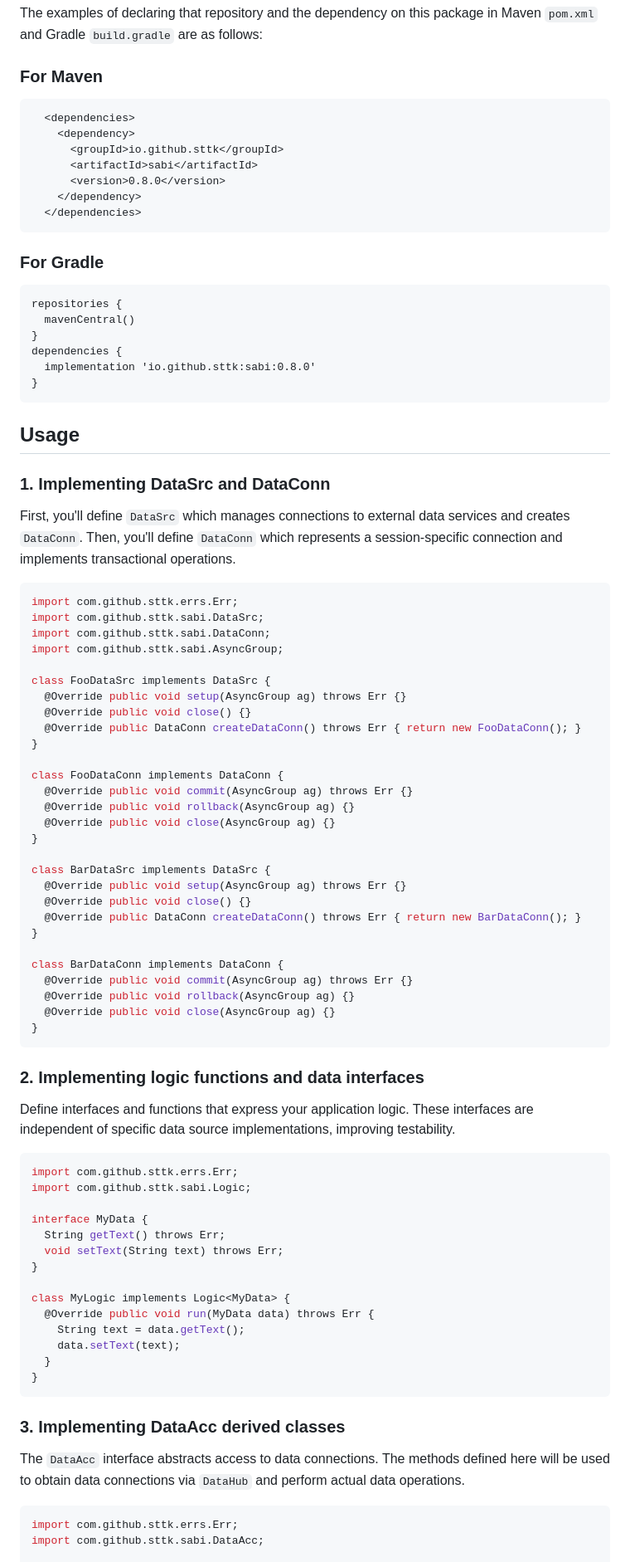
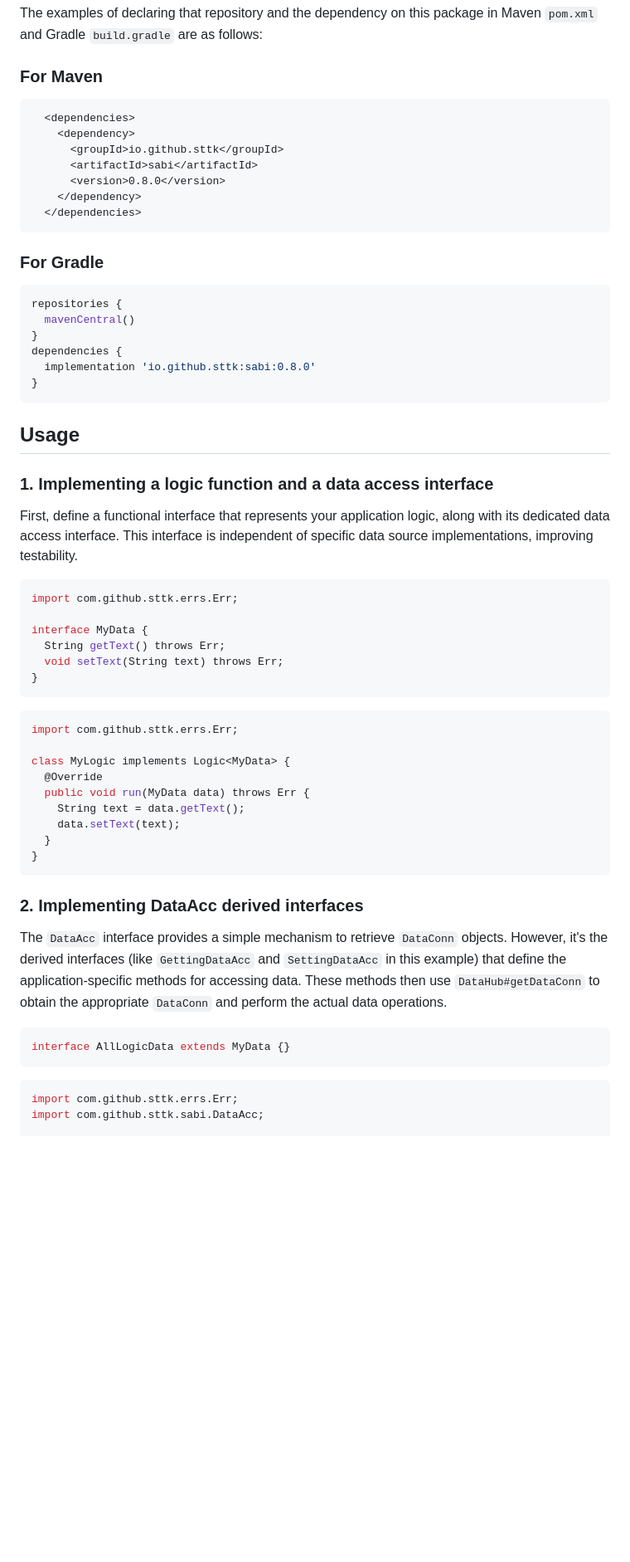
Before and after one commit to sttk/sabi-java, a Markdown page: README.md, the part around one of its changes. Shown at 83% size. GitHub-like rendering; blank space fills up the shorter version.

````diff
--- a/README.md
+++ b/README.md
@@ -51,7 +51,7 @@ The examples of declaring that repository and the dependency on this package in
 
 ### For Maven
 
-```
+```xml
   <dependencies>
     <dependency>
       <groupId>io.github.sttk</groupId>
@@ -63,7 +63,7 @@ The examples of declaring that repository and the dependency on this package in
 
 ### For Gradle
 
-```
+```groovy
 repositories {
   mavenCentral()
 }
@@ -74,65 +74,37 @@ dependencies {
 
 ## Usage
 
-### 1. Implementing DataSrc and DataConn
+### 1. Implementing a logic function and a data access interface
 
-First, you'll define `DataSrc` which manages connections to external data services and creates `DataConn`. Then, you'll define `DataConn` which represents a session-specific connection and implements transactional operations.
+First, define a functional interface that represents your application logic, along with its dedicated data access interface. This interface is independent of specific data source implementations, improving testability.
 
 ```java
 import com.github.sttk.errs.Err;
-import com.github.sttk.sabi.DataSrc;
-import com.github.sttk.sabi.DataConn;
-import com.github.sttk.sabi.AsyncGroup;
-
-class FooDataSrc implements DataSrc {
-  @Override public void setup(AsyncGroup ag) throws Err {}
-  @Override public void close() {}
-  @Override public DataConn createDataConn() throws Err { return new FooDataConn(); }
-}
-
-class FooDataConn implements DataConn {
-  @Override public void commit(AsyncGroup ag) throws Err {}
-  @Override public void rollback(AsyncGroup ag) {}
-  @Override public void close(AsyncGroup ag) {}
-}
-
-class BarDataSrc implements DataSrc {
-  @Override public void setup(AsyncGroup ag) throws Err {}
-  @Override public void close() {}
-  @Override public DataConn createDataConn() throws Err { return new BarDataConn(); }
-}
-
-class BarDataConn implements DataConn {
-  @Override public void commit(AsyncGroup ag) throws Err {}
-  @Override public void rollback(AsyncGroup ag) {}
-  @Override public void close(AsyncGroup ag) {}
-}
-```
-
-### 2. Implementing logic functions and data interfaces
-
-Define interfaces and functions that express your application logic. These interfaces are independent of specific data source implementations, improving testability.
-
-```java
-import com.github.sttk.errs.Err;
-import com.github.sttk.sabi.Logic;
 
 interface MyData {
   String getText() throws Err;
   void setText(String text) throws Err;
 }
+```
+```java
+import com.github.sttk.errs.Err;
 
 class MyLogic implements Logic<MyData> {
-  @Override public void run(MyData data) throws Err {
+  @Override
+  public void run(MyData data) throws Err {
     String text = data.getText();
     data.setText(text);
   }
 }
 ```
 
-### 3. Implementing DataAcc derived classes
+### 2. Implementing DataAcc derived interfaces
 
-The `DataAcc` interface abstracts access to data connections. The methods defined here will be used to obtain data connections via `DataHub` and perform actual data operations.
+The `DataAcc` interface provides a simple mechanism to retrieve `DataConn` objects. However, it's the derived interfaces (like `GettingDataAcc` and `SettingDataAcc` in this example) that define the application-specific methods for accessing data. These methods then use `DataHub#getDataConn` to obtain the appropriate `DataConn` and perform the actual data operations.
+
+```java
+interface AllLogicData extends MyData {}
+```
 
 ```java
 import com.github.sttk.errs.Err;
````
Also changed, not shown: other parts of README.md (+75 -32 lines).
